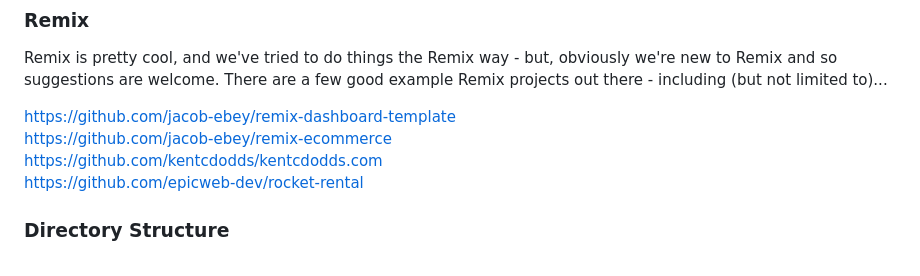
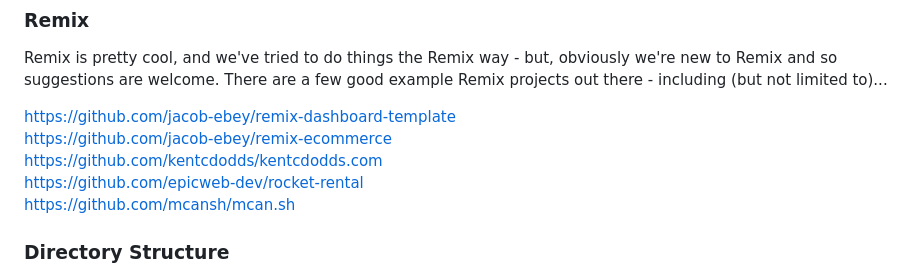
Before and after one commit to infonomic/remix.infonomic.io, a Markdown page: README.md, the part around the change. Drawn GitHub-style.

Commit message:
docs: updated reference sites to include https://github.com/mcansh/mcan.sh

```diff
--- a/README.md
+++ b/README.md
@@ -39,6 +39,7 @@ Remix is pretty cool, and we've tried to do things the Remix way - but, obviousl
 [https://github.com/jacob-ebey/remix-ecommerce](https://github.com/jacob-ebey/remix-ecommerce)<br>
 [https://github.com/kentcdodds/kentcdodds.com](https://github.com/kentcdodds/kentcdodds.com)<br>
 [https://github.com/epicweb-dev/rocket-rental](https://github.com/epicweb-dev/rocket-rental)<br>
+[https://github.com/mcansh/mcan.sh](https://github.com/mcansh/mcan.sh)<br>
 
 ### Directory Structure
 
```
